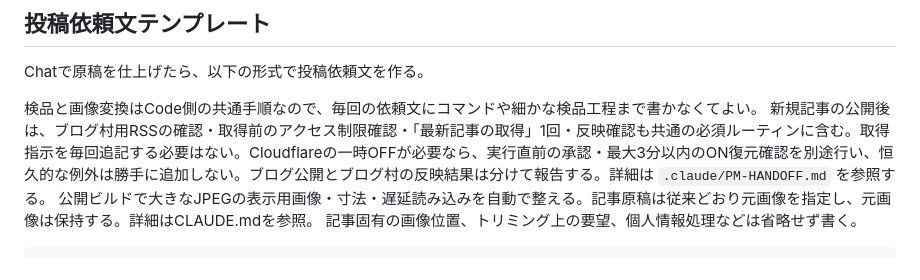
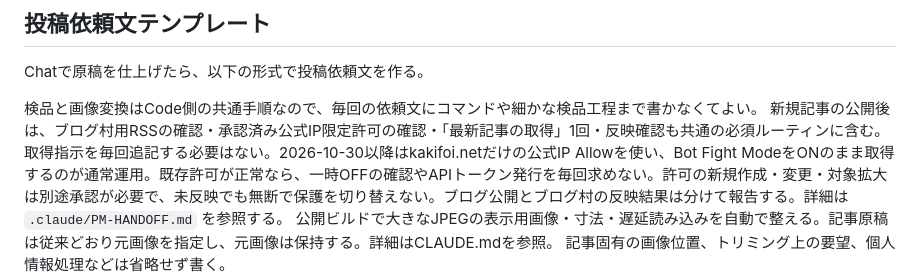
Before and after one commit to Kakifoi/my-blog, a Markdown page: .claude/CHAT-PROJECT.md, the part around the change. Rendered like a GitHub page.

```diff
--- a/.claude/CHAT-PROJECT.md
+++ b/.claude/CHAT-PROJECT.md
@@ -97,7 +97,7 @@ Switch2、牛タン、マリオットポイント、予防接種、時短、友
 Chatで原稿を仕上げたら、以下の形式で投稿依頼文を作る。
 
 検品と画像変換はCode側の共通手順なので、毎回の依頼文にコマンドや細かな検品工程まで書かなくてよい。
-新規記事の公開後は、ブログ村用RSSの確認・取得前のアクセス制限確認・「最新記事の取得」1回・反映確認も共通の必須ルーティンに含む。取得指示を毎回追記する必要はない。Cloudflareの一時OFFが必要なら、実行直前の承認・最大3分以内のON復元確認を別途行い、恒久的な例外は勝手に追加しない。ブログ公開とブログ村の反映結果は分けて報告する。詳細は `.claude/PM-HANDOFF.md` を参照する。
+新規記事の公開後は、ブログ村用RSSの確認・承認済み公式IP限定許可の確認・「最新記事の取得」1回・反映確認も共通の必須ルーティンに含む。取得指示を毎回追記する必要はない。2026-10-30以降はkakifoi.netだけの公式IP Allowを使い、Bot Fight ModeをONのまま取得するのが通常運用。既存許可が正常なら、一時OFFの確認やAPIトークン発行を毎回求めない。許可の新規作成・変更・対象拡大は別途承認が必要で、未反映でも無断で保護を切り替えない。ブログ公開とブログ村の反映結果は分けて報告する。詳細は `.claude/PM-HANDOFF.md` を参照する。
 公開ビルドで大きなJPEGの表示用画像・寸法・遅延読み込みを自動で整える。記事原稿は従来どおり元画像を指定し、元画像は保持する。詳細はCLAUDE.mdを参照。
 記事固有の画像位置、トリミング上の要望、個人情報処理などは省略せず書く。
 
```
Also changed, not shown: .claude/PM-HANDOFF.md (+4 -2 lines), CLAUDE.md (+2 -1 lines).
